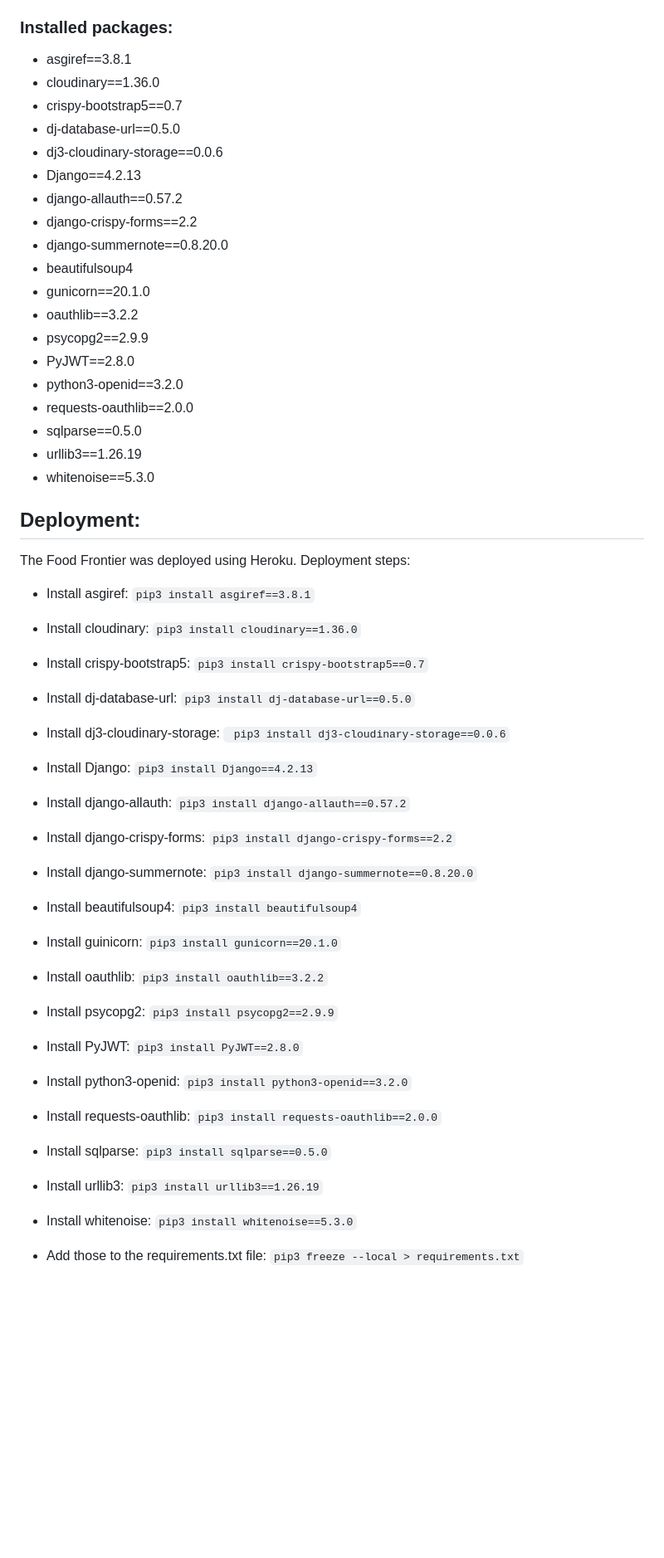
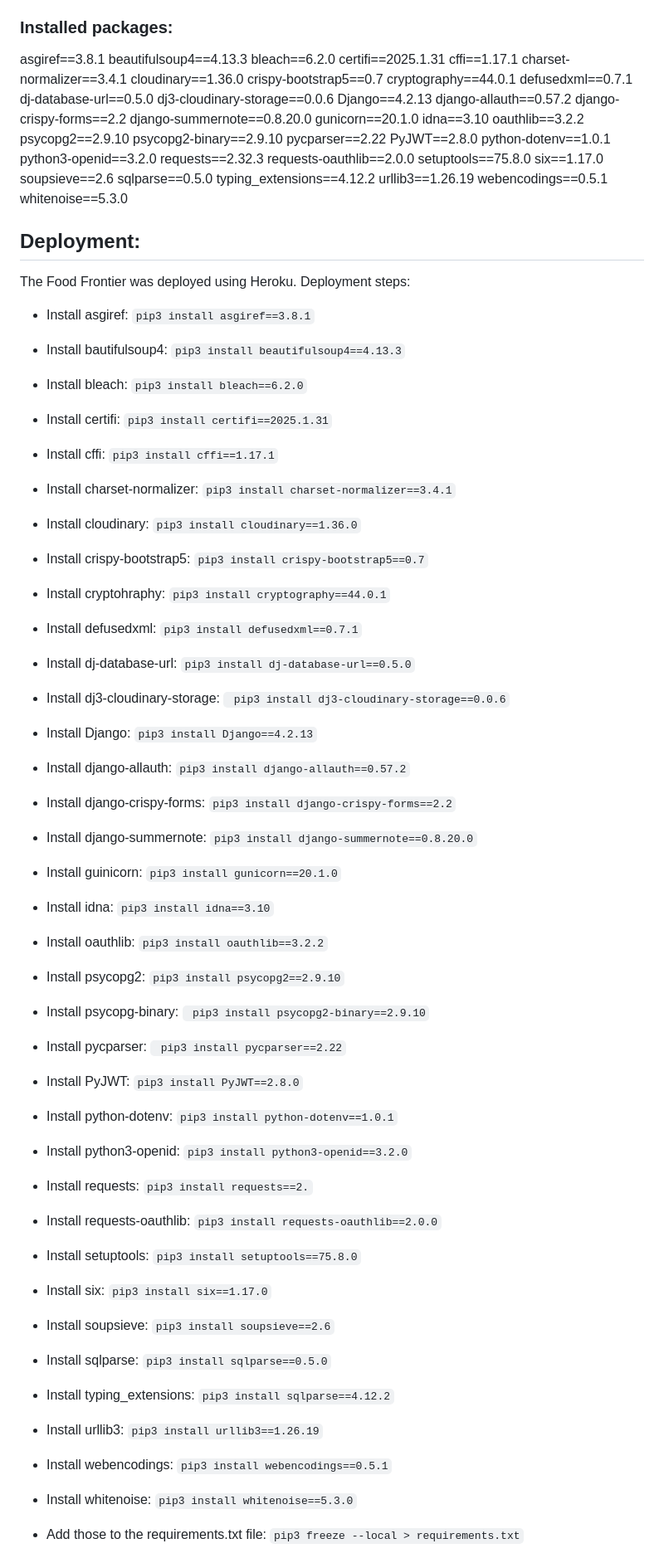
Before and after one commit to Alexiou981/the-food-frontier, a Markdown page: README.md, the part around the change printed below. Shown: that part at 83% size. Rendered like a GitHub page; blank space fills up the shorter version.

Commit message:
modify REAMDE file, include new features and changes for resubmission

````diff
--- a/README.md
+++ b/README.md
@@ -236,35 +239,65 @@ The font element is obsolete.(While true, this error was caused by Summernote du
 - SQL - Postgres
 
 ### Installed packages:
-- asgiref==3.8.1
-- cloudinary==1.36.0
-- crispy-bootstrap5==0.7
-- dj-database-url==0.5.0
-- dj3-cloudinary-storage==0.0.6
-- Django==4.2.13
-- django-allauth==0.57.2
-- django-crispy-forms==2.2
-- django-summernote==0.8.20.0
-- beautifulsoup4
-- gunicorn==20.1.0
-- oauthlib==3.2.2
-- psycopg2==2.9.9
-- PyJWT==2.8.0
-- python3-openid==3.2.0
-- requests-oauthlib==2.0.0
-- sqlparse==0.5.0
-- urllib3==1.26.19
-- whitenoise==5.3.0
+asgiref==3.8.1
+beautifulsoup4==4.13.3
+bleach==6.2.0
+certifi==2025.1.31
+cffi==1.17.1
+charset-normalizer==3.4.1
+cloudinary==1.36.0
+crispy-bootstrap5==0.7
+cryptography==44.0.1
+defusedxml==0.7.1
+dj-database-url==0.5.0
+dj3-cloudinary-storage==0.0.6
+Django==4.2.13
+django-allauth==0.57.2
+django-crispy-forms==2.2
+django-summernote==0.8.20.0
+gunicorn==20.1.0
+idna==3.10
+oauthlib==3.2.2
+psycopg2==2.9.10
+psycopg2-binary==2.9.10
+pycparser==2.22
+PyJWT==2.8.0
+python-dotenv==1.0.1
+python3-openid==3.2.0
+requests==2.32.3
+requests-oauthlib==2.0.0
+setuptools==75.8.0
+six==1.17.0
+soupsieve==2.6
+sqlparse==0.5.0
+typing_extensions==4.12.2
+urllib3==1.26.19
+webencodings==0.5.1
+whitenoise==5.3.0
 
 
 ## Deployment:
 The Food Frontier was deployed using Heroku. Deployment steps:
 - Install asgiref:
 ``` pip3 install asgiref==3.8.1 ```
+- Install bautifulsoup4:
+``` pip3 install beautifulsoup4==4.13.3 ```
+- Install bleach:
+``` pip3 install bleach==6.2.0 ```
+- Install certifi:
+``` pip3 install certifi==2025.1.31 ```
+- Install cffi:
+``` pip3 install cffi==1.17.1 ```
+- Install charset-normalizer:
+``` pip3 install charset-normalizer==3.4.1 ```
 - Install cloudinary:
 ``` pip3 install cloudinary==1.36.0 ```
 - Install crispy-bootstrap5:
 ``` pip3 install crispy-bootstrap5==0.7 ```
+- Install cryptohraphy:
+``` pip3 install cryptography==44.0.1 ```
+- Install defusedxml:
+``` pip3 install defusedxml==0.7.1 ```
 -  Install dj-database-url:
 ``` pip3 install dj-database-url==0.5.0 ```
 - Install dj3-cloudinary-storage:
@@ -277,24 +310,42 @@ The Food Frontier was deployed using Heroku. Deployment steps:
 ``` pip3 install django-crispy-forms==2.2 ```
 - Install django-summernote:
 ``` pip3 install django-summernote==0.8.20.0 ```
-- Install beautifulsoup4:
-``` pip3 install beautifulsoup4 ```
 - Install guinicorn:
 ``` pip3 install gunicorn==20.1.0 ```
+- Install idna:
+``` pip3 install idna==3.10 ```
 - Install oauthlib:
 ``` pip3 install oauthlib==3.2.2 ```
 - Install psycopg2:
-``` pip3 install psycopg2==2.9.9 ```
+``` pip3 install psycopg2==2.9.10 ```
+- Install psycopg-binary:
+``` pip3 install psycopg2-binary==2.9.10```
+- Install pycparser:
+``` pip3 install pycparser==2.22```
 - Install PyJWT:
 ``` pip3 install PyJWT==2.8.0 ```
+- Install python-dotenv:
+``` pip3 install python-dotenv==1.0.1 ```
 - Install python3-openid:
 ``` pip3 install python3-openid==3.2.0 ```
+- Install requests:
+``` pip3 install requests==2. ```
 - Install requests-oauthlib:
 ``` pip3 install requests-oauthlib==2.0.0 ```
+- Install setuptools:
+``` pip3 install setuptools==75.8.0 ```
+- Install six:
+``` pip3 install six==1.17.0 ```
+- Install soupsieve:
+``` pip3 install soupsieve==2.6 ```
 - Install sqlparse:
 ``` pip3 install sqlparse==0.5.0 ```
+- Install typing_extensions:
+``` pip3 install sqlparse==4.12.2 ```
 - Install urllib3:
 ``` pip3 install urllib3==1.26.19 ```
+- Install webencodings:
+``` pip3 install webencodings==0.5.1 ```
 - Install whitenoise:
 ``` pip3 install whitenoise==5.3.0 ```
 
````
Also changed, not shown: other parts of README.md (+12 -6 lines).
